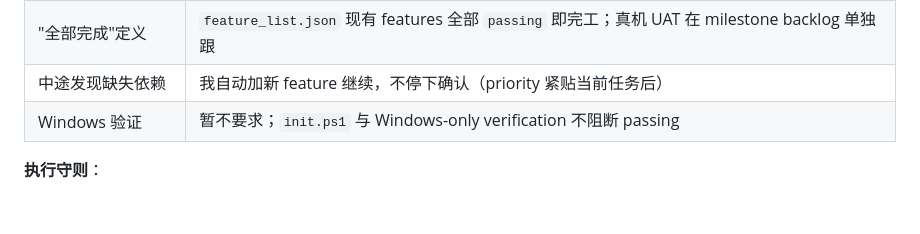
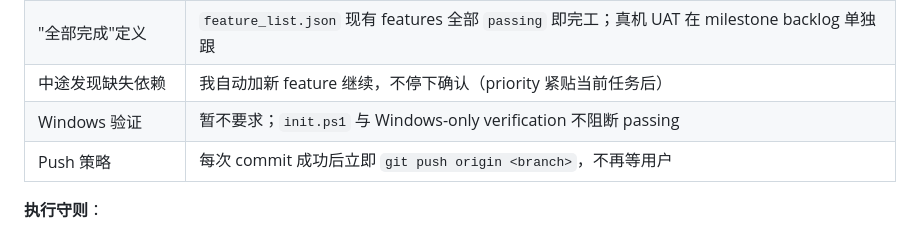
Before and after one commit to halton/coco, a Markdown page: claude-progress.md, the part around the change. GitHub-like rendering; blank space fills up the shorter version.

Commit message:
docs(harness): 连续开发模式 +Push 策略
每次 commit 成功后立即 git push origin <branch>，不再等用户。
仅 origin 远端（personal repo），符合 git-conventions.md 推送策略。

Co-Authored-By: Claude Opus 4 <noreply@anthropic.com>

```diff
--- a/claude-progress.md
+++ b/claude-progress.md
@@ -29,6 +29,7 @@
 | "全部完成"定义 | `feature_list.json` 现有 features 全部 `passing` 即完工；真机 UAT 在 milestone backlog 单独跟 |
 | 中途发现缺失依赖 | 我自动加新 feature 继续，不停下确认（priority 紧贴当前任务后） |
 | Windows 验证 | 暂不要求；`init.ps1` 与 Windows-only verification 不阻断 passing |
+| Push 策略 | 每次 commit 成功后立即 `git push origin <branch>`，不再等用户 |
 
 **执行守则**：
 - 真机 UAT 类 verification 项遇到时，写入 `backlog/real-robot-uat.md`，本 feature evidence 记 "skipped: real-robot only, tracked in backlog/real-robot-uat.md"
```
